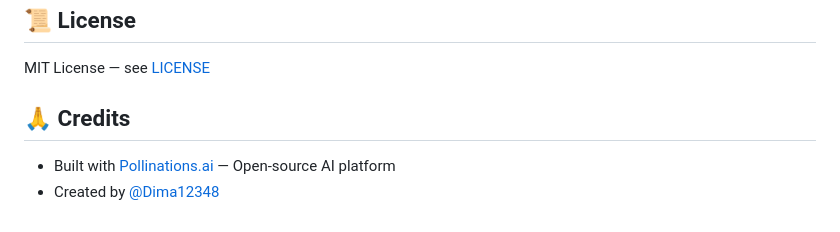
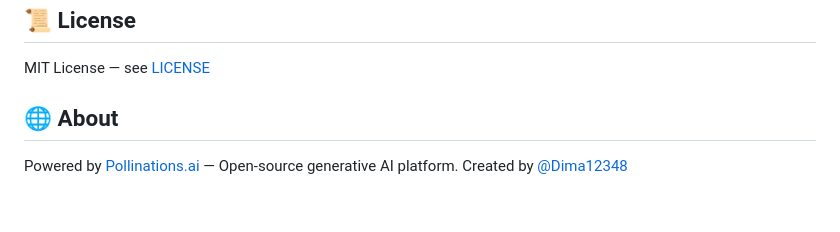
Before and after one commit to Dima12348/pollinations-image-gen, a Markdown page: README.md, the part around the change. Rendered like a GitHub page.

Commit message:
Rename Credits to About section

```diff
--- a/README.md
+++ b/README.md
@@ -92,7 +92,7 @@ Deploy as a static site to:
 
 MIT License — see [LICENSE](LICENSE)
 
-## 🙏 Credits
+## 🌐 About
 
-- Built with [Pollinations.ai](https://pollinations.ai) — Open-source AI platform
-- Created by [@Dima12348](https://github.com/Dima12348)
+Powered by [Pollinations.ai](https://pollinations.ai) — Open-source generative AI platform.
+Created by [@Dima12348](https://github.com/Dima12348)
```
